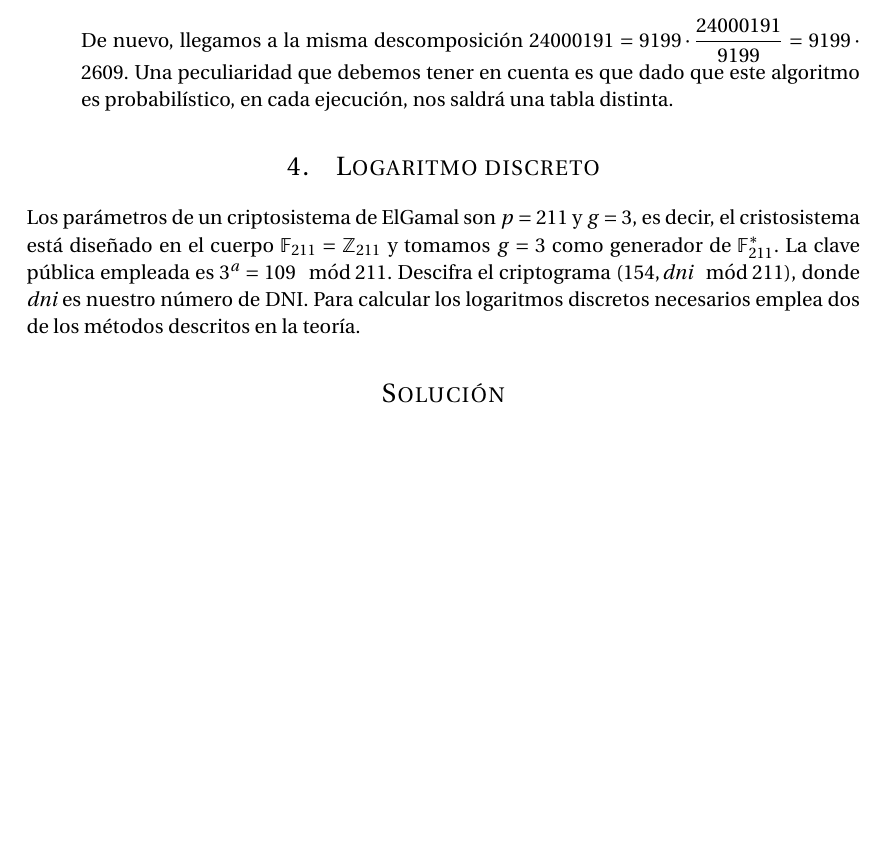
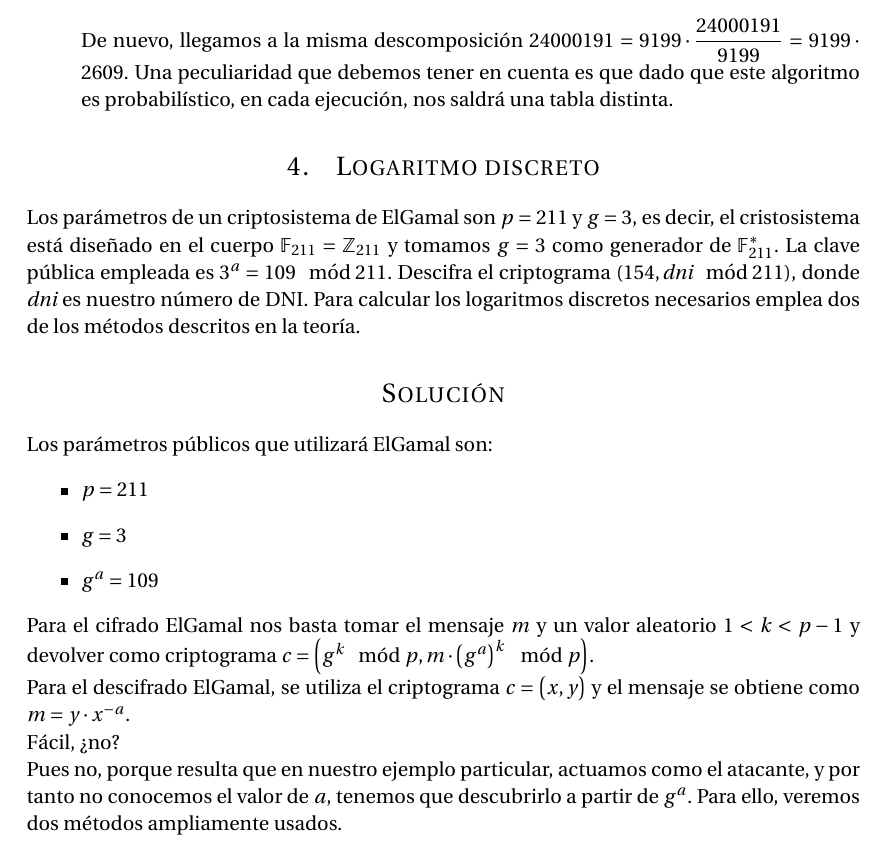
Before and after one commit to oxcar103/Practicas-TNC, a LaTeX document (Criptografía/Memoria.tex, which reads Criptografía/Ejercicio4.tex): part of page 14 of 14, cut so that both start at the same text, the shorter picture padded with empty space. Compiled offline with pdfLaTeX.

Commit message:
Cifrado y descifrado ElGamal

```diff
--- a/Criptografía/Ejercicio4.tex
+++ b/Criptografía/Ejercicio4.tex
@@ -4,3 +4,20 @@
 	$(154, \textit{dni} \mod 211)$, donde \textit{dni} es nuestro número de DNI. Para calcular los logaritmos
 	discretos necesarios emplea dos de los métodos descritos en la teoría.
 \section*{Solución}
+	Los parámetros públicos que utilizará ElGamal son:
+	\begin{itemize}
+		\item $p = 211$
+		\item $g = 3$
+		\item $g^a = 109$
+	\end{itemize}
+
+	Para el cifrado ElGamal nos basta tomar el mensaje $m$ y un valor aleatorio $1 < k < p-1$ y devolver como
+	criptograma $c = \left(g^k \mod p, m \cdot \left(g^a\right)^k \mod p\right)$.
+
+	Para el descifrado ElGamal, se utiliza el criptograma $c = \left(x, y\right)$ y el mensaje se obtiene como
+	$m = y \cdot x^{-a}$.
+
+	Fácil, ¿no?
+
+	Pues no, porque resulta que en nuestro ejemplo particular, actuamos como el atacante, y por tanto no conocemos
+	el valor de $a$, tenemos que descubrirlo a partir de $g^a$. Para ello, veremos dos métodos ampliamente usados.
```
